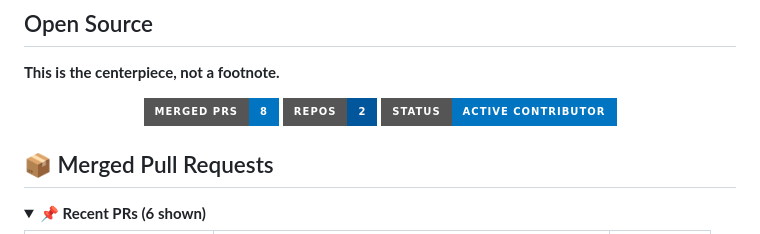
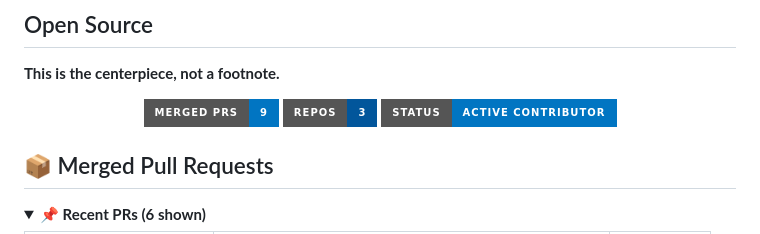
Before and after one commit to assassinaj602/assassinaj602, a Markdown page: README.md, the part around the change. GitHub-like rendering; badges without logos.

```diff
--- a/README.md
+++ b/README.md
@@ -39,8 +39,8 @@
 
 <div align="center">
 
-![Merged PRs](https://img.shields.io/badge/Merged%20PRs-8-0175C2?style=for-the-badge)
-![Repos](https://img.shields.io/badge/Repos-2-02569B?style=for-the-badge)
+![Merged PRs](https://img.shields.io/badge/Merged%20PRs-9-0175C2?style=for-the-badge)
+![Repos](https://img.shields.io/badge/Repos-3-02569B?style=for-the-badge)
 ![Status](https://img.shields.io/badge/Status-Active%20Contributor-0175C2?style=for-the-badge)
 
 </div>
```
